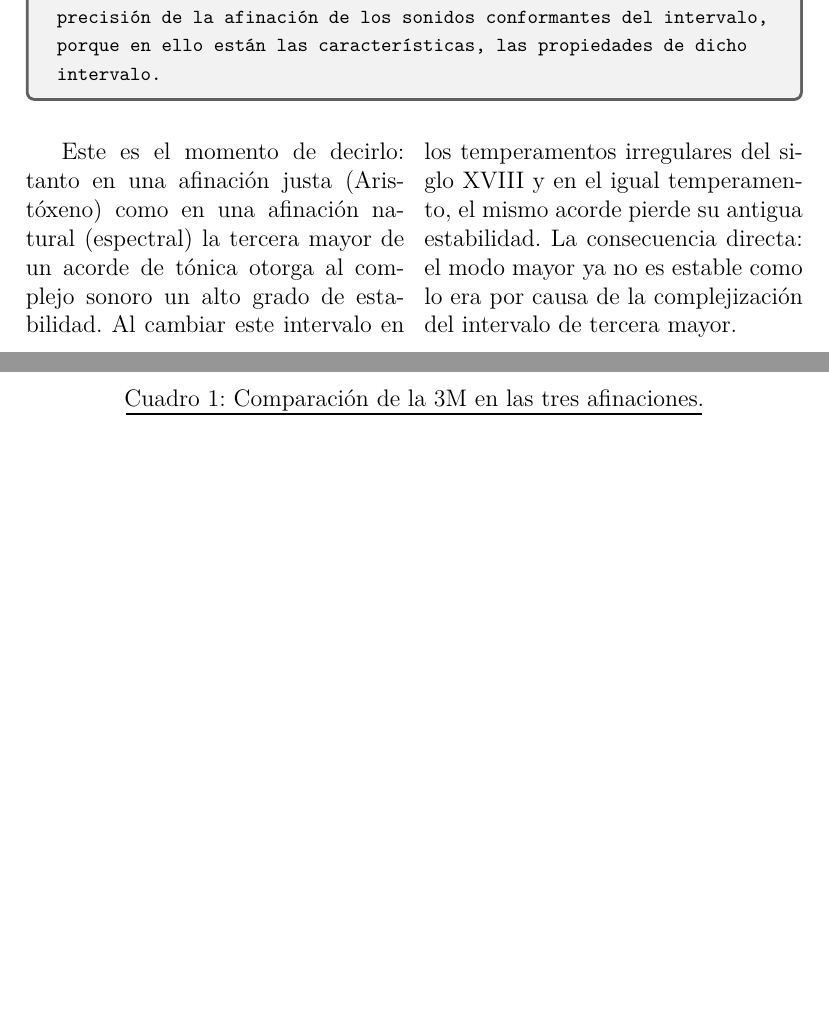
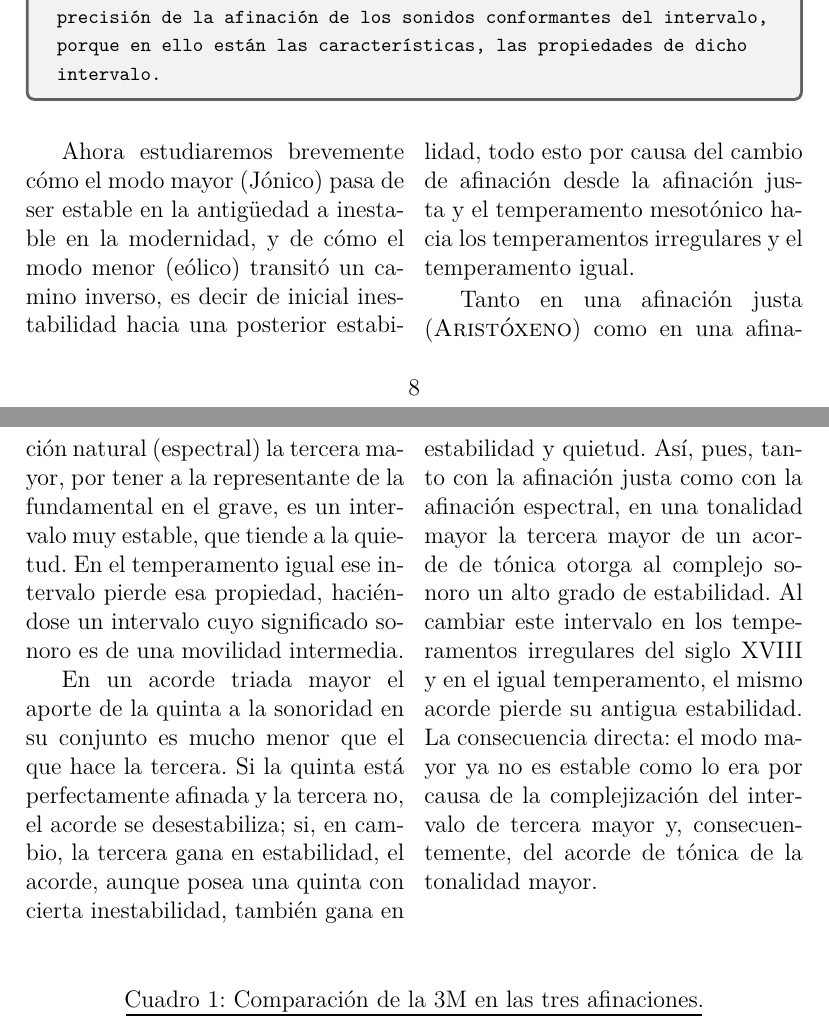
Before and after one commit to notacontranota/analisis_de_escalas, a LaTeX paper (analisis_escalas.tex): two parts of pages 8 and 9 of 16, joined at a grey line, cut so that both start at the same text, the shorter picture padded with empty space. The pictures show the PDF file analisis_escalas.pdf that the author committed with the source.

Commit message:
afinación completo

```diff
--- a/analisis_escalas.tex
+++ b/analisis_escalas.tex
@@ -179,7 +179,11 @@ El presente artículo expone un método de análisis de escalas musicales a part
   \end{caja}
 
 \begin{multicols}{2}
-  Este es el momento de decirlo: tanto en una afinación justa (Aristóxeno) como en una afinación natural (espectral) la tercera mayor de un acorde de tónica otorga al complejo sonoro un alto grado de estabilidad. Al cambiar este intervalo en los temperamentos irregulares del siglo XVIII y en el igual temperamento, el mismo acorde pierde su antigua estabilidad. La consecuencia directa: el modo mayor ya no es estable como lo era por causa de la complejización del intervalo de tercera mayor.
+  Ahora estudiaremos brevemente cómo el modo mayor (Jónico) pasa de ser estable en la antigüedad a inestable en la modernidad, y de cómo el modo menor (eólico) transitó un camino inverso, es decir de inicial inestabilidad hacia una posterior estabilidad, todo esto por causa del cambio de afinación desde la afinación justa y el temperamento mesotónico hacia los temperamentos irregulares y el temperamento igual.
+
+  Tanto en una afinación justa (\textsc{Aristóxeno}) como en una afinación natural (espectral) la tercera mayor, por tener a la representante de la fundamental en el grave, es un intervalo muy estable, que tiende a la quietud. En el temperamento igual ese intervalo pierde esa propiedad, haciéndose un intervalo cuyo significado sonoro es de una movilidad intermedia.
+
+  En un acorde triada mayor el aporte de la quinta a la sonoridad en su conjunto es mucho menor que el que hace la tercera. Si la quinta está perfectamente afinada y la tercera no, el acorde se desestabiliza; si, en cambio, la tercera gana en estabilidad, el acorde, aunque posea una quinta con cierta inestabilidad, también gana en estabilidad y quietud. Así, pues, tanto con la afinación justa como con la afinación espectral, en una tonalidad mayor la tercera mayor de un acorde de tónica otorga al complejo sonoro un alto grado de estabilidad. Al cambiar este intervalo en los temperamentos irregulares del siglo XVIII y en el igual temperamento, el mismo acorde pierde su antigua estabilidad. La consecuencia directa: el modo mayor ya no es estable como lo era por causa de la complejización del intervalo de tercera mayor y, consecuentemente, del acorde de tónica de la tonalidad mayor.
 \end{multicols}
 
 \begin{table}[ht]
```
Also changed, not shown: analisis_escalas.pdf, analisis_escalas.tex (2 more changed lines).
